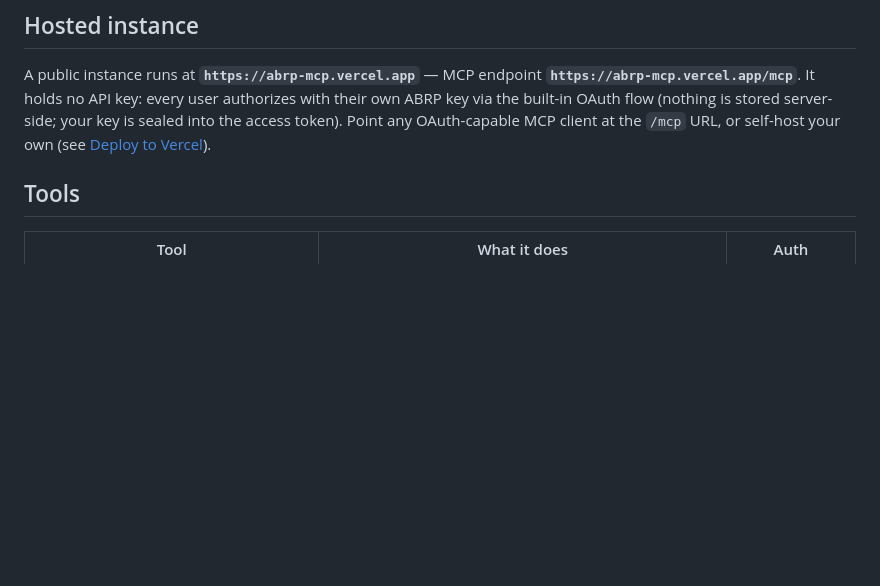
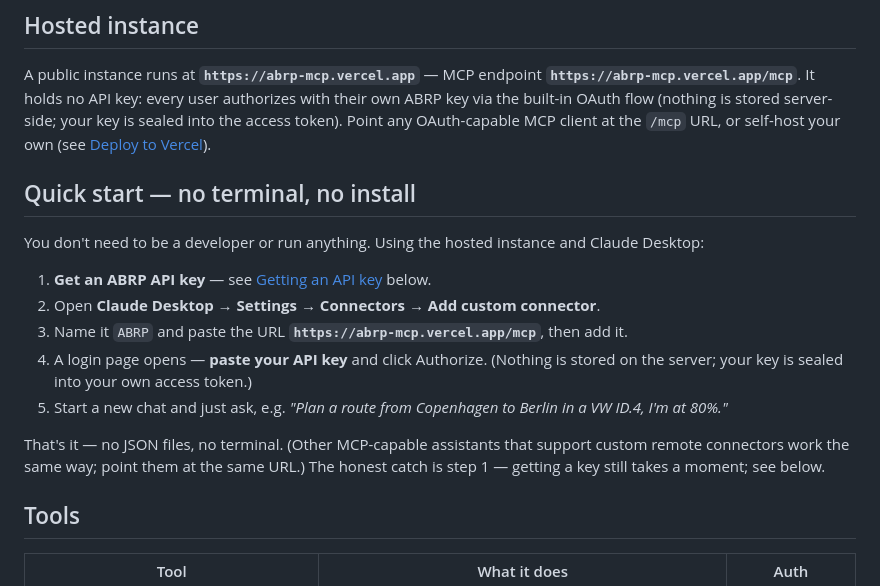
Before and after one commit to Casperjuel/abrp-mcp, a Markdown page: README.md, the part around the change. Rendered like a GitHub page; blank space fills up the shorter version.

Commit message:
README: add no-terminal quick start for non-developers
Document the hosted-instance + Claude Desktop Connectors UI flow (paste URL,
log in with key) so non-developers can connect without editing JSON config or
using a terminal.

```diff
--- a/README.md
+++ b/README.md
@@ -24,6 +24,22 @@ A public instance runs at **`https://abrp-mcp.vercel.app`** — MCP endpoint
 ABRP key via the built-in OAuth flow (nothing is stored server-side; your key is sealed into the
 access token). Point any OAuth-capable MCP client at the `/mcp` URL, or self-host your own (see
 [Deploy to Vercel](#deploy-to-vercel)).
+
+## Quick start — no terminal, no install
+
+You don't need to be a developer or run anything. Using the hosted instance and Claude Desktop:
+
+1. **Get an ABRP API key** — see [Getting an API key](#getting-an-api-key) below.
+2. Open **Claude Desktop → Settings → Connectors → Add custom connector**.
+3. Name it `ABRP` and paste the URL **`https://abrp-mcp.vercel.app/mcp`**, then add it.
+4. A login page opens — **paste your API key** and click Authorize. (Nothing is stored on the
+   server; your key is sealed into your own access token.)
+5. Start a new chat and just ask, e.g. *"Plan a route from Copenhagen to Berlin in a VW ID.4,
+   I'm at 80%."*
+
+That's it — no JSON files, no terminal. (Other MCP-capable assistants that support custom remote
+connectors work the same way; point them at the same URL.) The honest catch is step 1 — getting a
+key still takes a moment; see below.
 
 ## Tools
 
```
